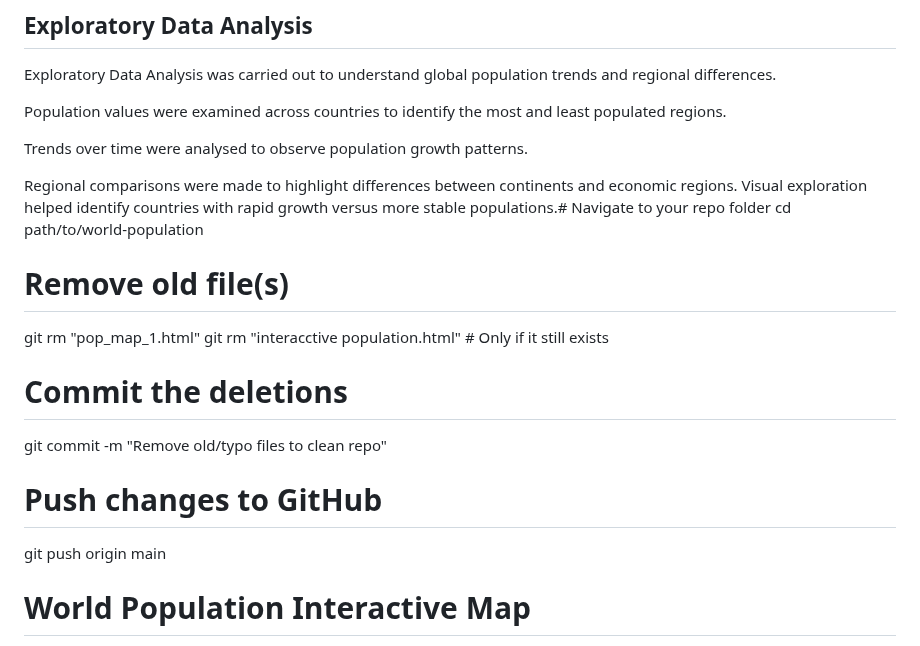
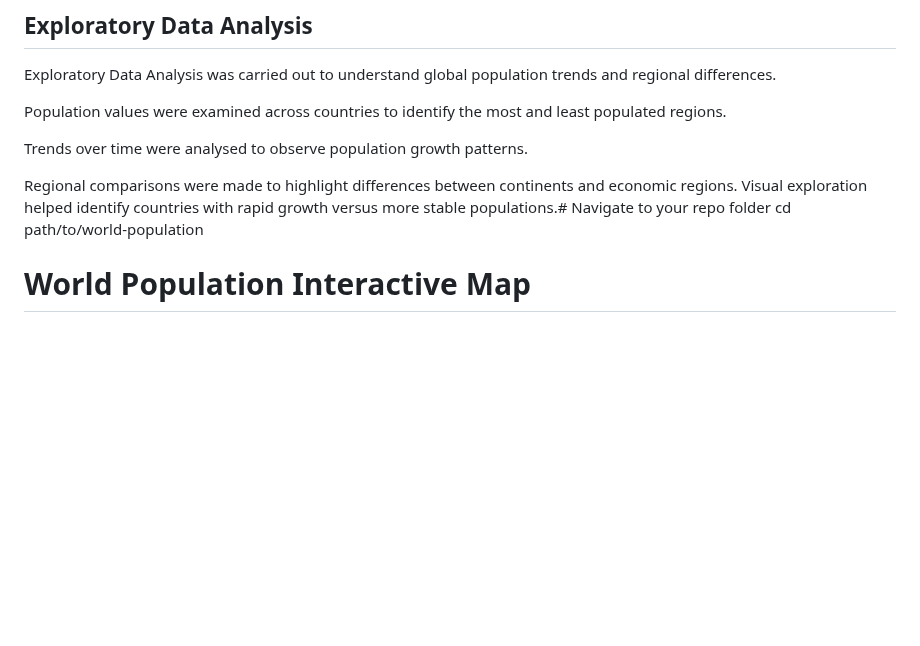
Before and after one commit to lizmtetwa/world-population, a Markdown page: README.md, the part around the change. GitHub-like rendering; blank space fills up the shorter version.

```diff
--- a/README.md
+++ b/README.md
@@ -55,15 +55,6 @@ Regional comparisons were made to highlight differences between continents and e
 Visual exploration helped identify countries with rapid growth versus more stable populations.# Navigate to your repo folder
 cd path/to/world-population
 
-# Remove old file(s)
-git rm "pop_map_1.html"
-git rm "interacctive population.html"  # Only if it still exists
-
-# Commit the deletions
-git commit -m "Remove old/typo files to clean repo"
-
-# Push changes to GitHub
-git push origin main
 
 # World Population Interactive Map
 
```
